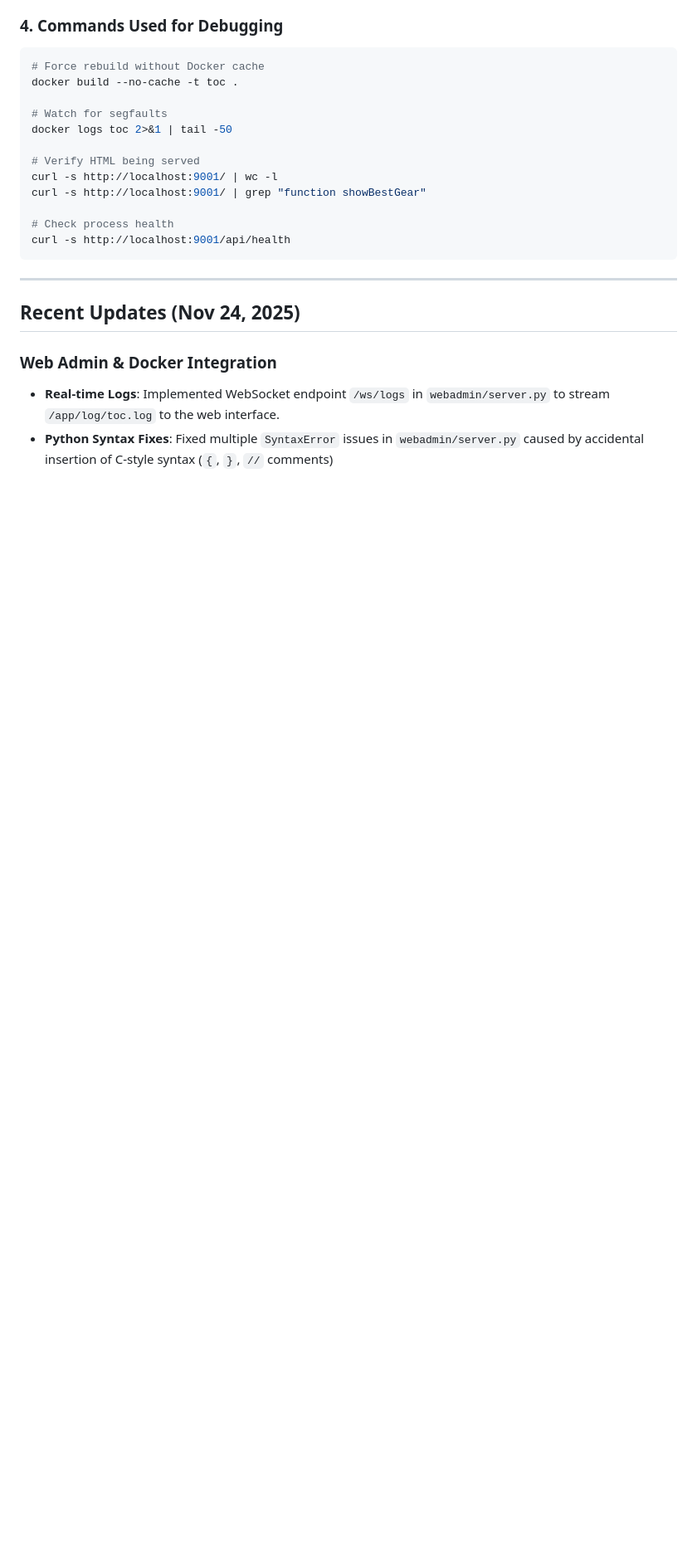
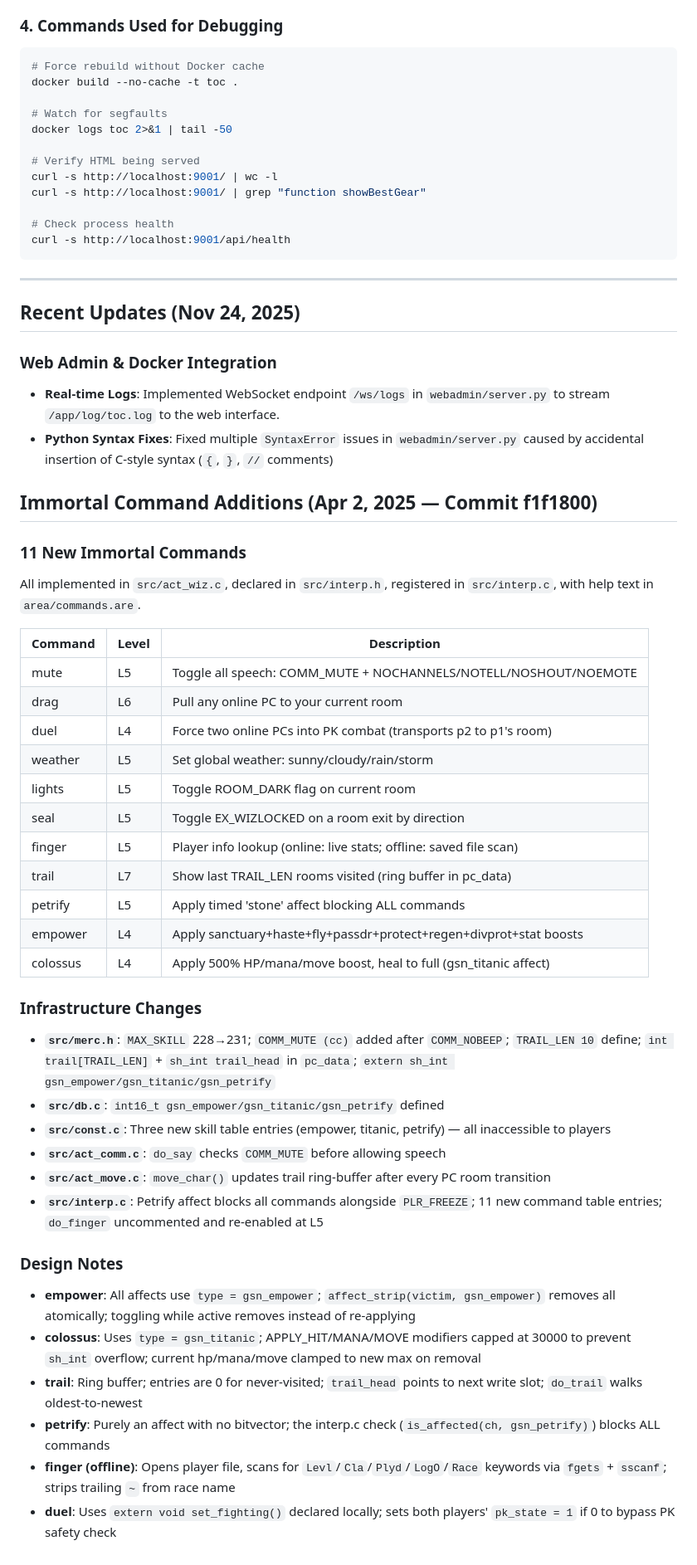
Before and after one commit to jeremydbean/toc2026, a Markdown page: AGENTS.md, the part around the change. Shown at 83% size. GitHub-like rendering; blank space fills up the shorter version.

Commit message:
AGENTS.md: document 11 new immortal commands (Apr 2025)

```diff
--- a/AGENTS.md
+++ b/AGENTS.md
@@ -335,3 +335,38 @@ curl -s http://localhost:9001/api/health
 ### Web Admin & Docker Integration
 - **Real-time Logs**: Implemented WebSocket endpoint `/ws/logs` in `webadmin/server.py` to stream `/app/log/toc.log` to the web interface.
 - **Python Syntax Fixes**: Fixed multiple `SyntaxError` issues in `webadmin/server.py` caused by accidental insertion of C-style syntax (`{`, `}`, `//` comments)
+
+## Immortal Command Additions (Apr 2, 2025 — Commit f1f1800)
+
+### 11 New Immortal Commands
+All implemented in `src/act_wiz.c`, declared in `src/interp.h`, registered in `src/interp.c`, with help text in `area/commands.are`.
+
+| Command | Level | Description |
+|---------|-------|-------------|
+| mute    | L5    | Toggle all speech: COMM_MUTE + NOCHANNELS/NOTELL/NOSHOUT/NOEMOTE |
+| drag    | L6    | Pull any online PC to your current room |
+| duel    | L4    | Force two online PCs into PK combat (transports p2 to p1's room) |
+| weather | L5    | Set global weather: sunny/cloudy/rain/storm |
+| lights  | L5    | Toggle ROOM_DARK flag on current room |
+| seal    | L5    | Toggle EX_WIZLOCKED on a room exit by direction |
+| finger  | L5    | Player info lookup (online: live stats; offline: saved file scan) |
+| trail   | L7    | Show last TRAIL_LEN rooms visited (ring buffer in pc_data) |
+| petrify | L5    | Apply timed 'stone' affect blocking ALL commands |
+| empower | L4    | Apply sanctuary+haste+fly+passdr+protect+regen+divprot+stat boosts |
+| colossus| L4    | Apply 500% HP/mana/move boost, heal to full (gsn_titanic affect) |
+
+### Infrastructure Changes
+- **`src/merc.h`**: `MAX_SKILL` 228→231; `COMM_MUTE (cc)` added after `COMM_NOBEEP`; `TRAIL_LEN 10` define; `int trail[TRAIL_LEN]` + `sh_int trail_head` in `pc_data`; `extern sh_int gsn_empower/gsn_titanic/gsn_petrify`
+- **`src/db.c`**: `int16_t gsn_empower/gsn_titanic/gsn_petrify` defined
+- **`src/const.c`**: Three new skill table entries (empower, titanic, petrify) — all inaccessible to players
+- **`src/act_comm.c`**: `do_say` checks `COMM_MUTE` before allowing speech
+- **`src/act_move.c`**: `move_char()` updates trail ring-buffer after every PC room transition
+- **`src/interp.c`**: Petrify affect blocks all commands alongside `PLR_FREEZE`; 11 new command table entries; `do_finger` uncommented and re-enabled at L5
+
+### Design Notes
+- **empower**: All affects use `type = gsn_empower`; `affect_strip(victim, gsn_empower)` removes all atomically; toggling while active removes instead of re-applying
+- **colossus**: Uses `type = gsn_titanic`; APPLY_HIT/MANA/MOVE modifiers capped at 30000 to prevent `sh_int` overflow; current hp/mana/move clamped to new max on removal
+- **trail**: Ring buffer; entries are 0 for never-visited; `trail_head` points to next write slot; `do_trail` walks oldest-to-newest
+- **petrify**: Purely an affect with no bitvector; the interp.c check (`is_affected(ch, gsn_petrify)`) blocks ALL commands
+- **finger (offline)**: Opens player file, scans for `Levl`/`Cla`/`Plyd`/`LogO`/`Race` keywords via `fgets` + `sscanf`; strips trailing `~` from race name
+- **duel**: Uses `extern void set_fighting()` declared locally; sets both players' `pk_state = 1` if 0 to bypass PK safety check
```
